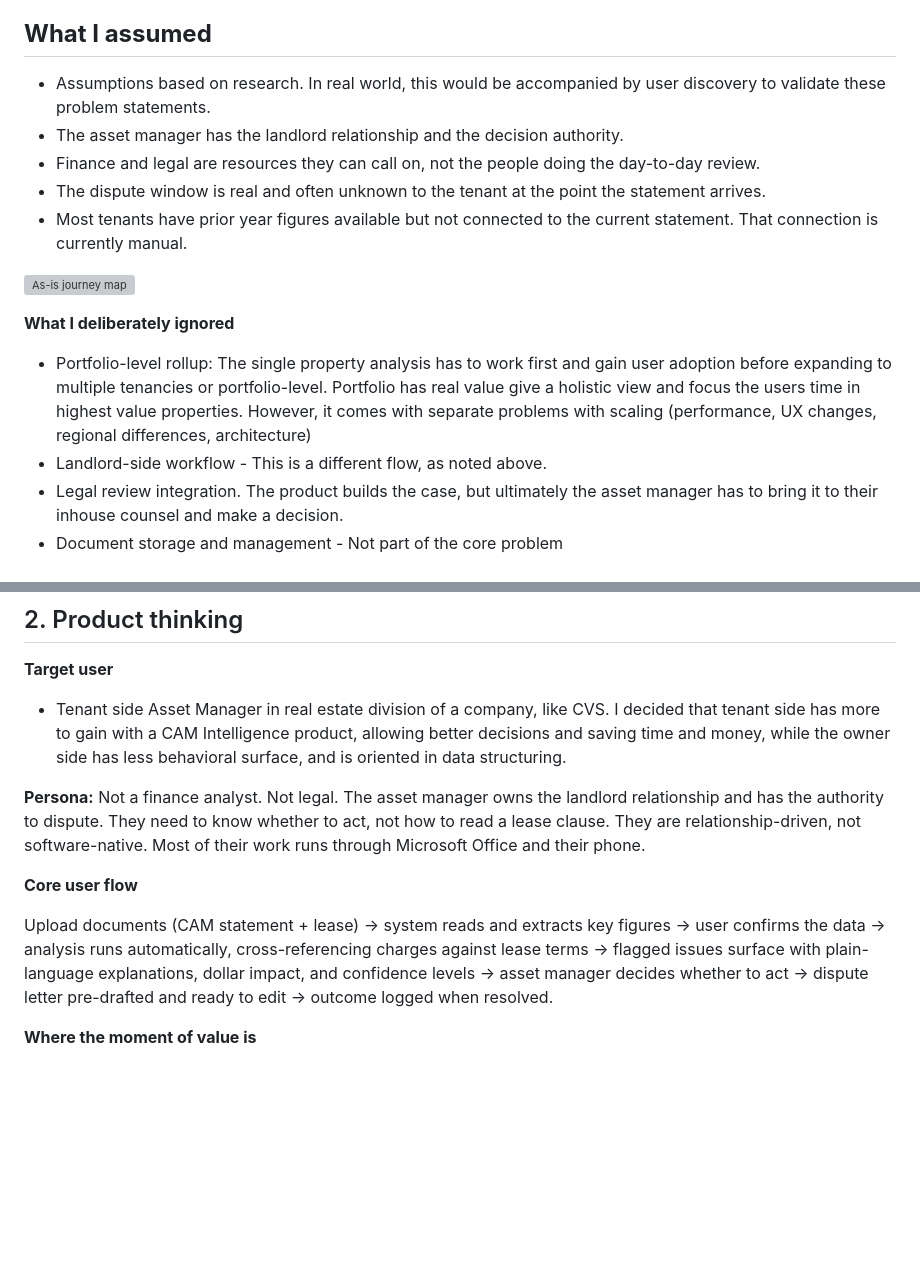
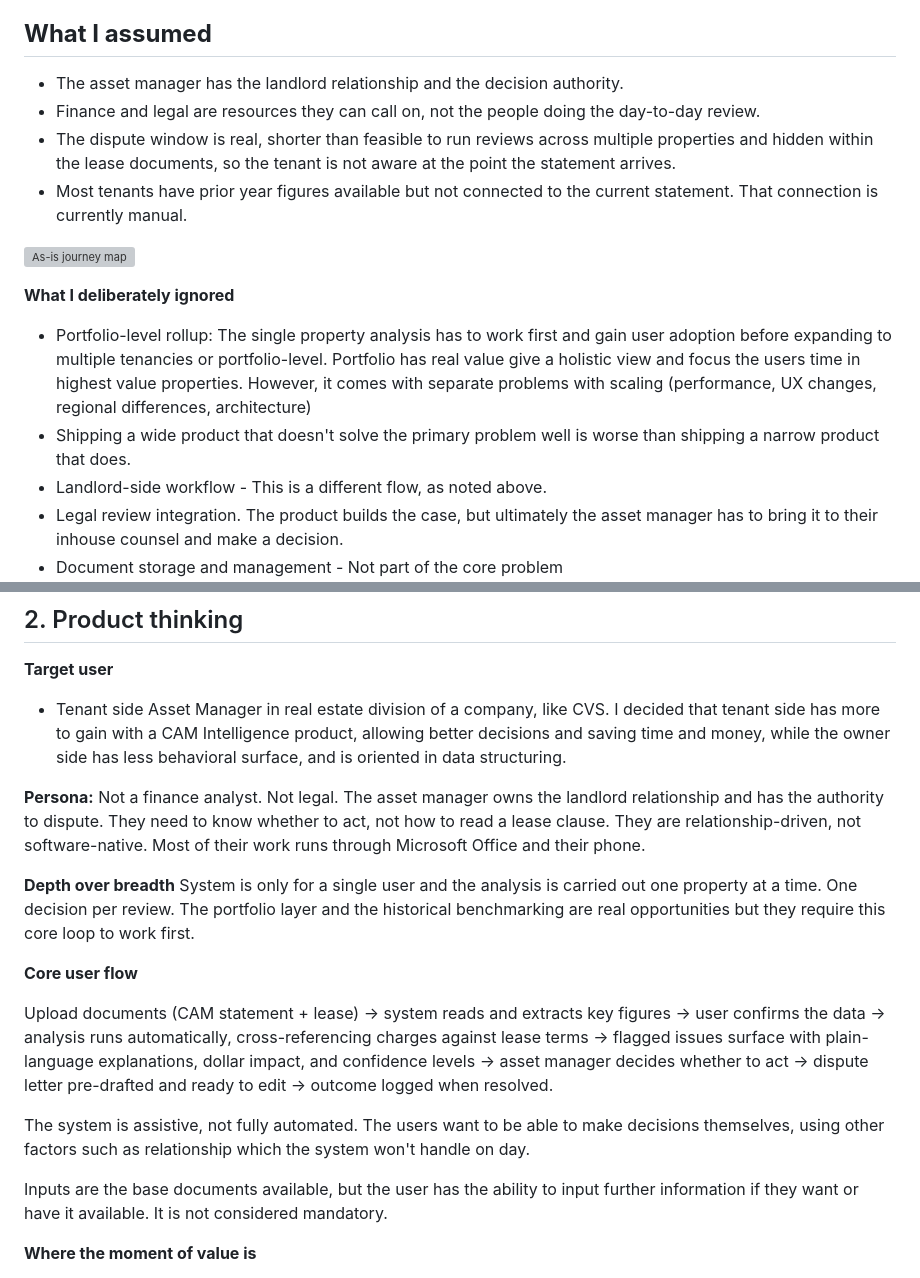
Before and after one commit to DanielJLester/CAM-Reconciliation-Intelligence, a Markdown page: README.md, 2 parts joined by grey strips. Rendered like a GitHub page; blank space fills up the shorter version; grey boxes are pictures that could not be loaded.

```diff
--- a/README.md
+++ b/README.md
@@ -21,11 +22,9 @@ Submission by Daniel Lester on June 8th 2026
 - When the analysis takes days a reasonable shortcut is to pay the bill. But when this becomes minutes, with no human resources involved, that shift in economics is what drives the behavioral change
 
 ## **What I assumed**
-
-- Assumptions based on research. In real world, this would be accompanied by user discovery to validate these problem statements.
 - The asset manager has the landlord relationship and the decision authority.
 - Finance and legal are resources they can call on, not the people doing the day-to-day review.
-- The dispute window is real and often unknown to the tenant at the point the statement arrives.
+- The dispute window is real, shorter than feasible to run reviews across multiple properties and hidden within the lease documents, so the tenant is not aware at the point the statement arrives.
 - Most tenants have prior year figures available but not connected to the current statement. That connection is currently manual.
 
 ![As-is journey map](asis-journey-map.svg)
@@ -33,6 +32,7 @@ Submission by Daniel Lester on June 8th 2026
 **What I deliberately ignored**
 
 - Portfolio-level rollup: The single property analysis has to work first and gain user adoption before expanding to multiple tenancies or portfolio-level. Portfolio has real value give a holistic view and focus the users time in highest value properties. However, it comes with separate problems with scaling (performance, UX changes, regional differences, architecture)
+- Shipping a wide product that doesn't solve the primary problem well is worse than shipping a narrow product that does.
 - Landlord-side workflow - This is a different flow, as noted above.
 - Legal review integration. The product builds the case, but ultimately the asset manager has to bring it to their inhouse counsel and make a decision.
 - Document storage and management - Not part of the core problem
@@ -50,9 +50,15 @@ Submission by Daniel Lester on June 8th 2026
 
 **Persona:** Not a finance analyst. Not legal. The asset manager owns the landlord relationship and has the authority to dispute. They need to know whether to act, not how to read a lease clause. They are relationship-driven, not software-native. Most of their work runs through Microsoft Office and their phone.
 
+**Depth over breadth** System is only for a single user and the analysis is carried out one property at a time. One decision per review. The portfolio layer and the historical benchmarking are real opportunities but they require this core loop to work first.
+
 **Core user flow**
 
 Upload documents (CAM statement + lease) → system reads and extracts key figures → user confirms the data → analysis runs automatically, cross-referencing charges against lease terms → flagged issues surface with plain-language explanations, dollar impact, and confidence levels → asset manager decides whether to act → dispute letter pre-drafted and ready to edit → outcome logged when resolved.
+
+The system is assistive, not fully automated. The users want to be able to make decisions themselves, using other factors such as relationship which the system won't handle on day.
+
+Inputs are the base documents available, but the user has the ability to input further information if they want or have it available. It is not considered mandatory.
 
 **Where the moment of value is**
 
```
Also changed, not shown: other parts of README.md (+12 -13 lines).
